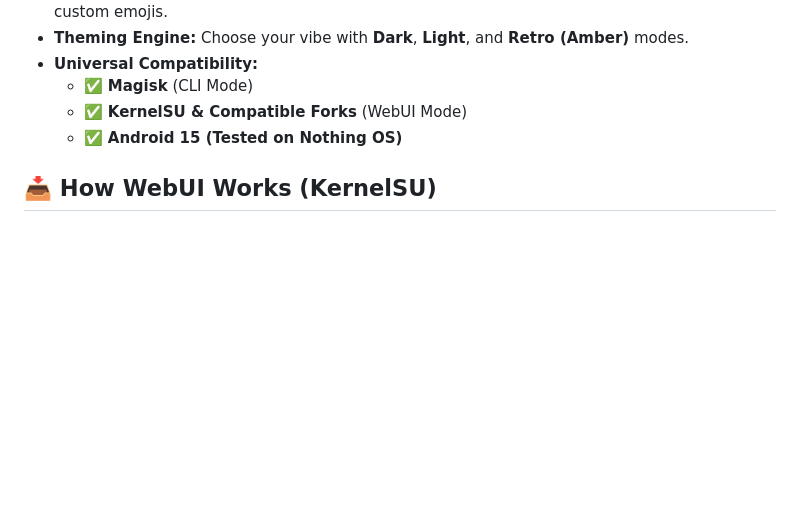
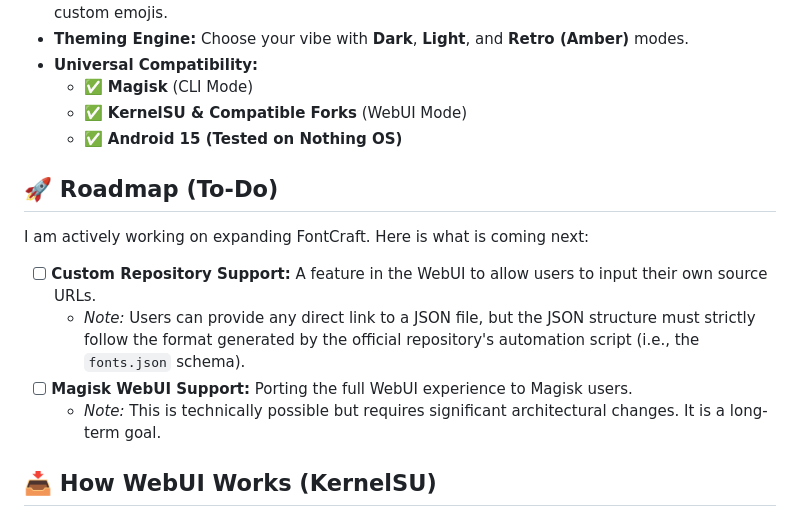
Before and after one commit to RipperHybrid/FontCraft, a Markdown page: README.md, the part around the change printed below. Drawn GitHub-style; blank space fills up the shorter version.

```diff
--- a/README.md
+++ b/README.md
@@ -43,6 +74,14 @@
     * ✅ **Magisk** (CLI Mode)
     * ✅ **KernelSU & Compatible Forks** (WebUI Mode)
     * ✅ **Android 15 (Tested on Nothing OS)**
+
+## 🚀 Roadmap (To-Do)
+I am actively working on expanding FontCraft. Here is what is coming next:
+
+* [ ] **Custom Repository Support:** A feature in the WebUI to allow users to input their own source URLs.
+    * *Note:* Users can provide any direct link to a JSON file, but the JSON structure must strictly follow the format generated by the official repository's automation script (i.e., the `fonts.json` schema).
+* [ ] **Magisk WebUI Support:** Porting the full WebUI experience to Magisk users.
+    * *Note:* This is technically possible but requires significant architectural changes. It is a long-term goal.
 
 ## 📥 How WebUI Works (KernelSU)
 1.  **Open the Module:** Launch the FontCraft WebUI from the "Modules" tab in your manager.
```
Also changed, not shown: other parts of README.md (+43 -10 lines), Preview.md (deleted, +0 -116 lines), changelog.md (deleted, +0 -19 lines), .github/resources/banner.png, 13 other files.
